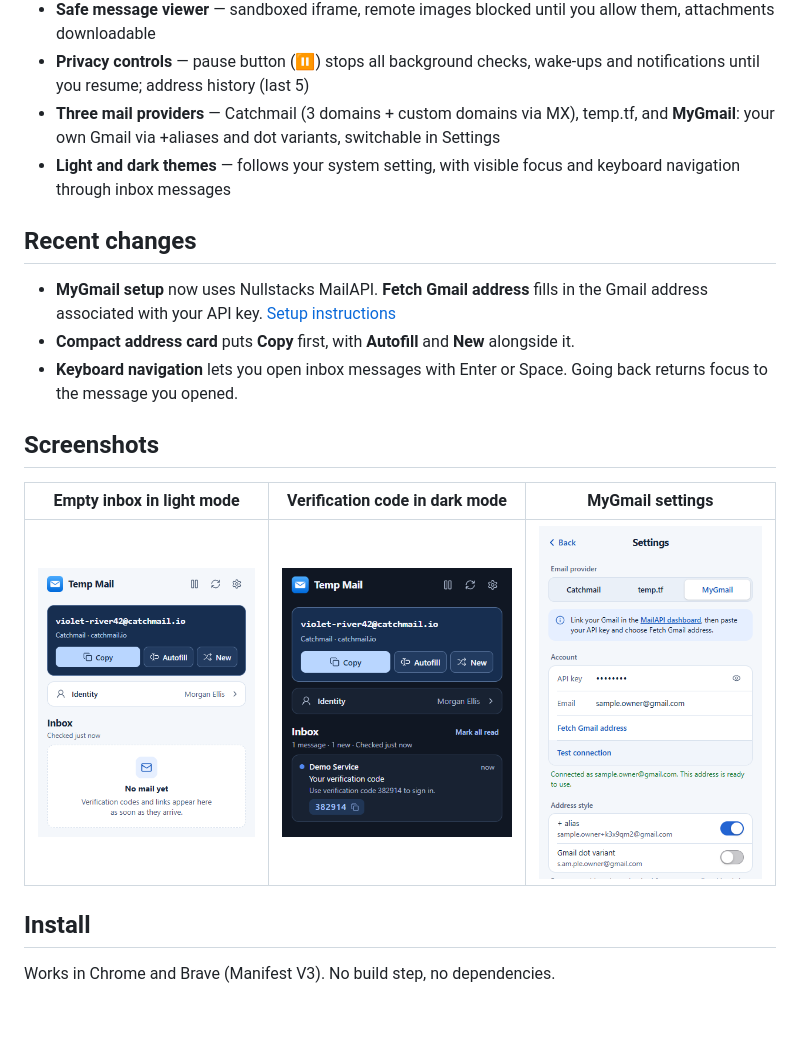
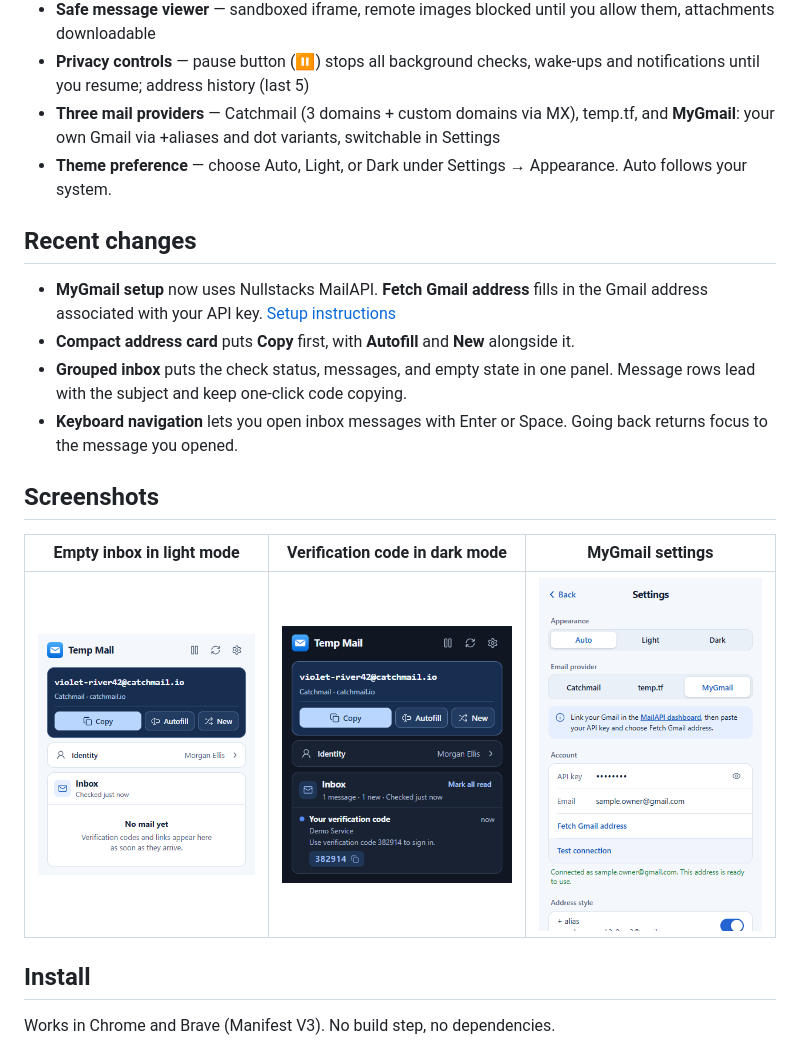
Before and after one commit to nullstacks/temp-mail-extension, a Markdown page: README.md, the part around the change. Rendered like a GitHub page; pictures changed too: .github/assets/screenshot-inbox.png, .github/assets/screenshot-popup.png, .github/assets/screenshot-settings.png; blank space fills up the shorter version.

Commit message:
Redesign TempMail inbox and add theme settings

```diff
--- a/README.md
+++ b/README.md
@@ -31,12 +31,13 @@ TempMail gives Chrome and Brave a disposable inbox that checks for mail in the b
 - **Safe message viewer** — sandboxed iframe, remote images blocked until you allow them, attachments downloadable
 - **Privacy controls** — pause button (⏸) stops all background checks, wake-ups and notifications until you resume; address history (last 5)
 - **Three mail providers** — Catchmail (3 domains + custom domains via MX), temp.tf, and **MyGmail**: your own Gmail via +aliases and dot variants, switchable in Settings
-- **Light and dark themes** — follows your system setting, with visible focus and keyboard navigation through inbox messages
+- **Theme preference** — choose Auto, Light, or Dark under Settings → Appearance. Auto follows your system.
 
 ## Recent changes
 
 - **MyGmail setup** now uses Nullstacks MailAPI. **Fetch Gmail address** fills in the Gmail address associated with your API key. [Setup instructions](#mygmail-setup)
 - **Compact address card** puts **Copy** first, with **Autofill** and **New** alongside it.
+- **Grouped inbox** puts the check status, messages, and empty state in one panel. Message rows lead with the subject and keep one-click code copying.
 - **Keyboard navigation** lets you open inbox messages with Enter or Space. Going back returns focus to the message you opened.
 
 ## Screenshots
```
Also changed, not shown: 4 other files.
